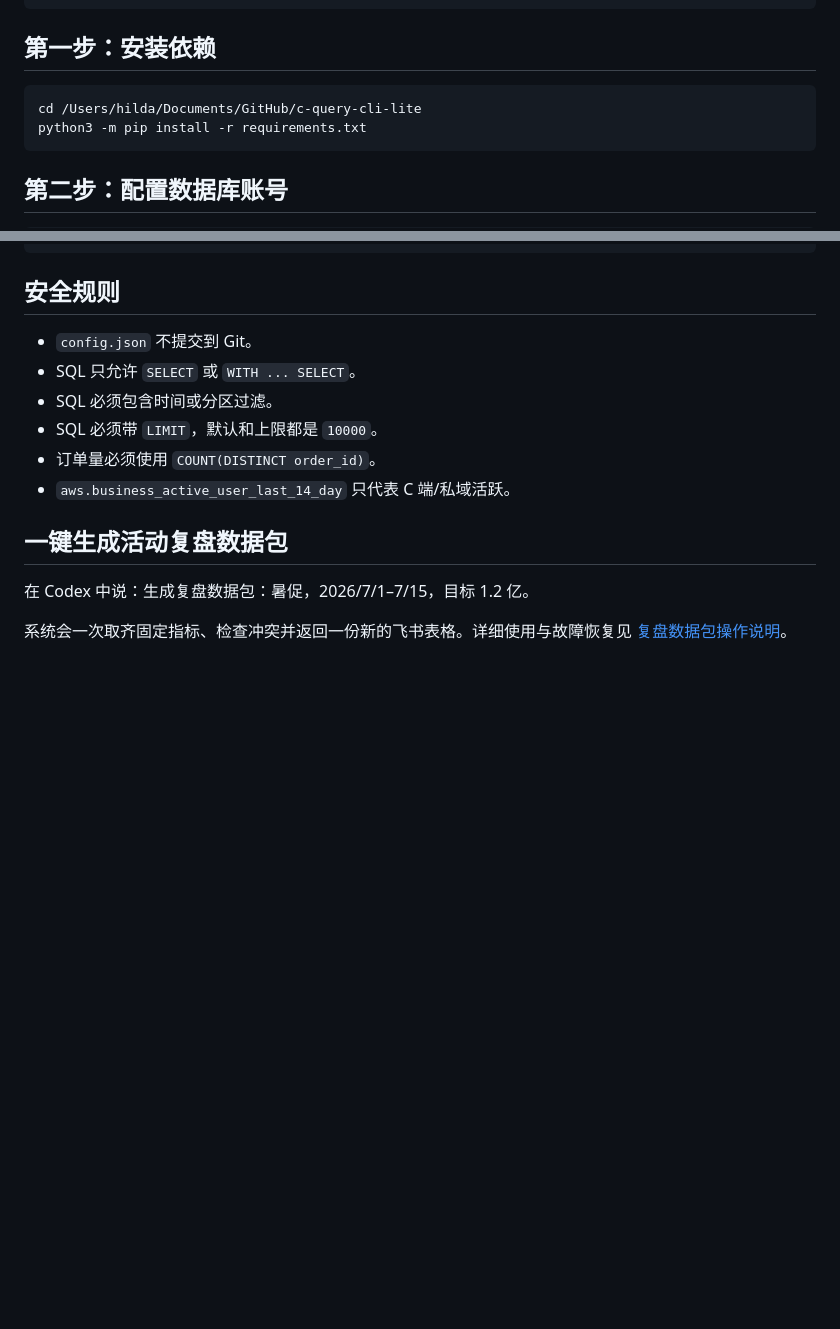
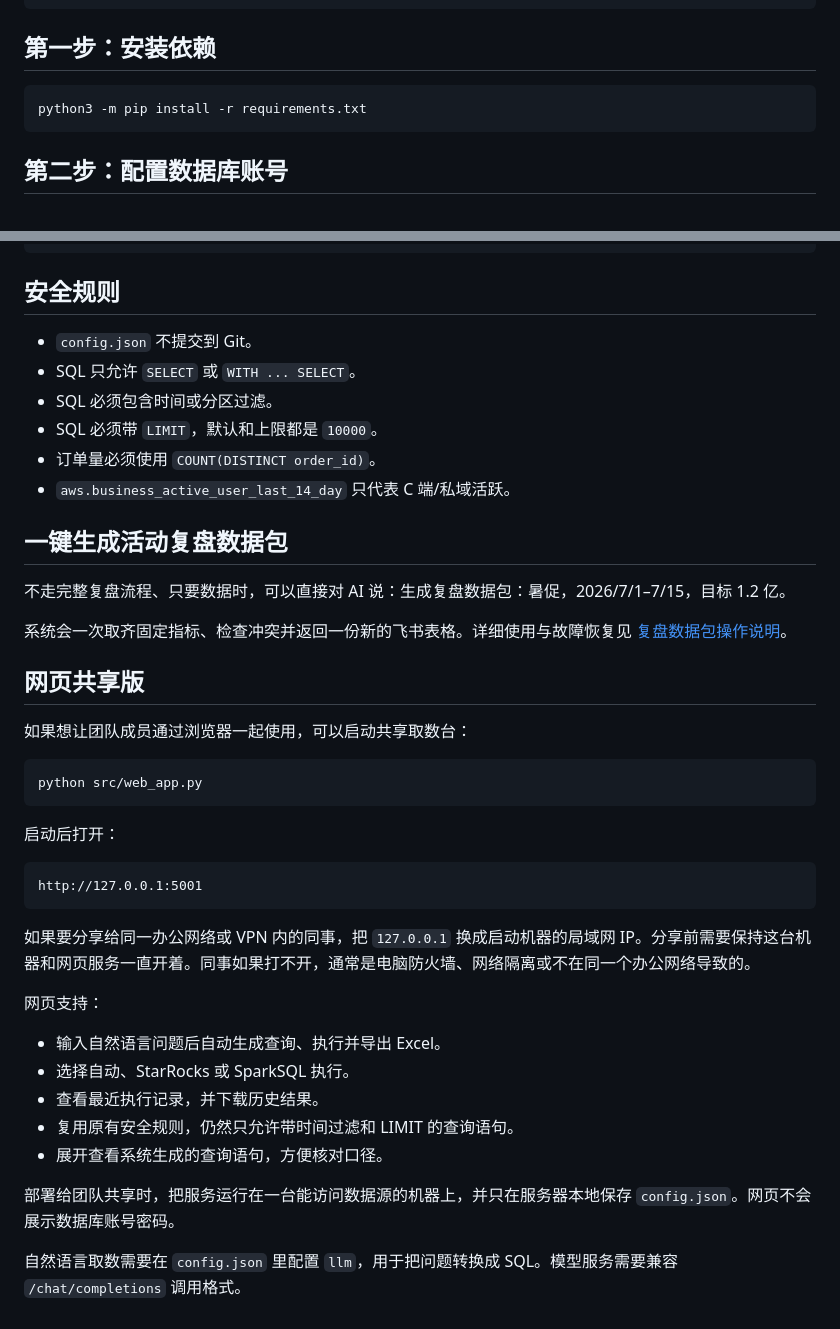
Before and after one commit to xuxingling55-sketch/c-query-cli-lite, a Markdown page: README.md, 2 parts joined by grey strips. Rendered like a GitHub page; blank space fills up the shorter version.

````diff
--- a/README.md
+++ b/README.md
@@ -34,7 +78,6 @@ c-query-cli-lite/
 ## 第一步：安装依赖
 
 ```bash
-cd /Users/hilda/Documents/GitHub/c-query-cli-lite
 python3 -m pip install -r requirements.txt
 ```
 
@@ -120,6 +163,34 @@ queries/
 
 ## 一键生成活动复盘数据包
 
-在 Codex 中说：生成复盘数据包：暑促，2026/7/1–7/15，目标 1.2 亿。
+不走完整复盘流程、只要数据时，可以直接对 AI 说：生成复盘数据包：暑促，2026/7/1–7/15，目标 1.2 亿。
 
 系统会一次取齐固定指标、检查冲突并返回一份新的飞书表格。详细使用与故障恢复见 [复盘数据包操作说明](docs/review-data-pack-operations.md)。
+
+## 网页共享版
+
+如果想让团队成员通过浏览器一起使用，可以启动共享取数台：
+
+```bash
+python src/web_app.py
+```
+
+启动后打开：
+
+```text
+http://127.0.0.1:5001
+```
+
+如果要分享给同一办公网络或 VPN 内的同事，把 `127.0.0.1` 换成启动机器的局域网 IP。分享前需要保持这台机器和网页服务一直开着。同事如果打不开，通常是电脑防火墙、网络隔离或不在同一个办公网络导致的。
+
+网页支持：
+
+- 输入自然语言问题后自动生成查询、执行并导出 Excel。
+- 选择自动、StarRocks 或 SparkSQL 执行。
+- 查看最近执行记录，并下载历史结果。
+- 复用原有安全规则，仍然只允许带时间过滤和 LIMIT 的查询语句。
+- 展开查看系统生成的查询语句，方便核对口径。
+
+部署给团队共享时，把服务运行在一台能访问数据源的机器上，并只在服务器本地保存 `config.json`。网页不会展示数据库账号密码。
+
+自然语言取数需要在 `config.json` 里配置 `llm`，用于把问题转换成 SQL。模型服务需要兼容 `/chat/completions` 调用格式。
````
Also changed, not shown: other parts of README.md (+59 -15 lines).
